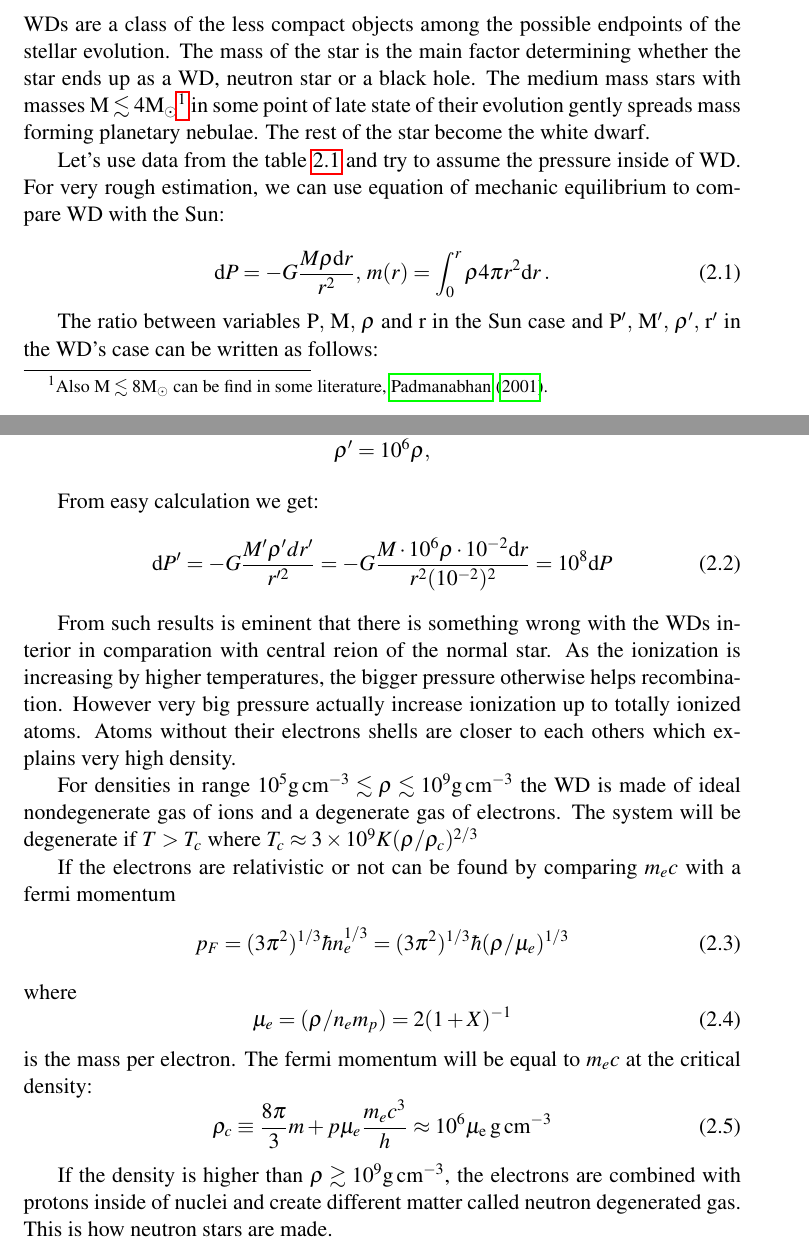
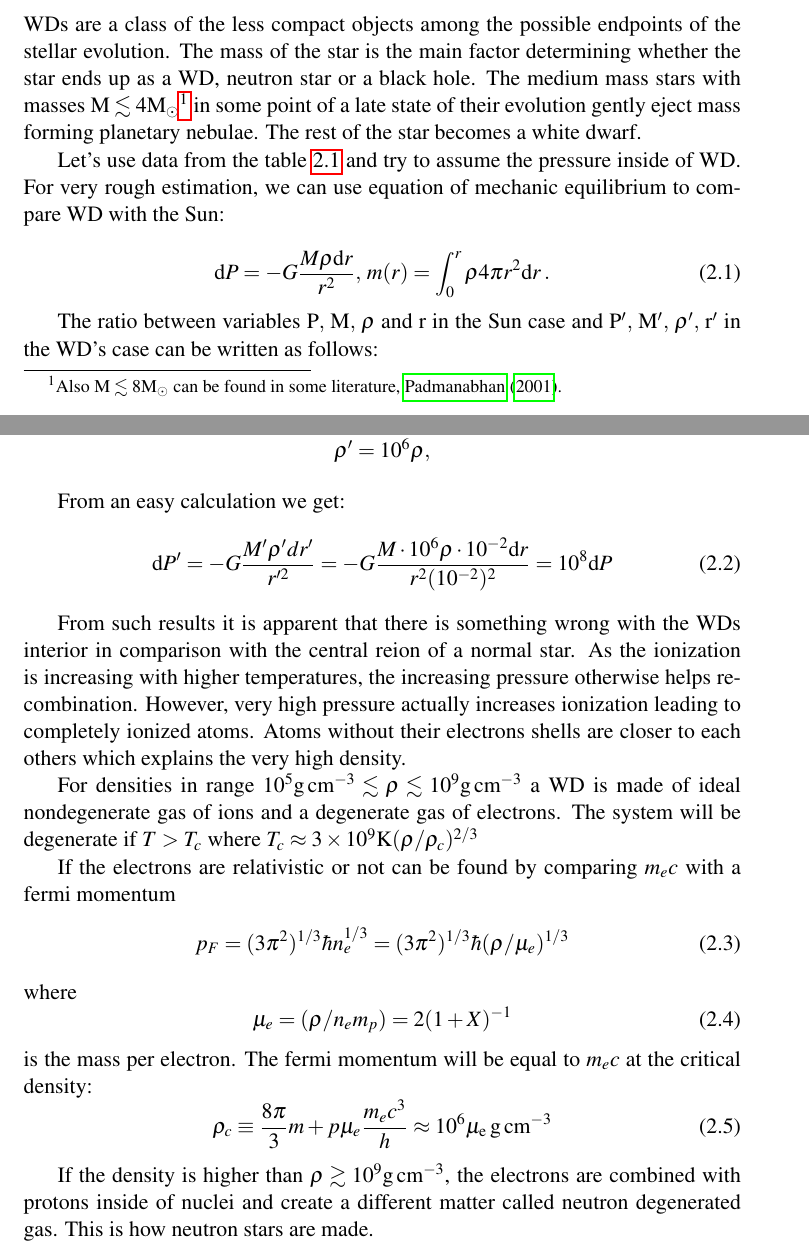
Before and after one commit to mkocka/dipl, a LaTeX thesis (dipl.tex): two parts of pages 11 and 12 of 57, joined at a grey line, cut so that both start at the same text. Compiled offline with pdfLaTeX.

Commit message:
last update

```diff
--- a/dipl.tex
+++ b/dipl.tex
@@ -305,9 +305,9 @@ equilibrium, except for the thin atmosphere.
 \section{First look at the interior of white dwarfs}
 WDs are a class of the less compact objects among the possible endpoints of the stellar evolution.
 The mass of the star is the main factor determining whether the star ends up as a WD, neutron star or a black hole.
-The medium mass stars with masses $\mathrm{M} \lesssim  4\mathrm{M_{\odot}}$\footnote{Also $\mathrm{M} \lesssim  8\mathrm{M_{\odot}}$ can be find in
-some literature, \citet{padm_vII}.} in some point of late state of their evolution gently spreads mass
- forming planetary nebulae. The rest of the star become the white dwarf.
+The medium mass stars with masses $\mathrm{M} \lesssim  4\mathrm{M_{\odot}}$\footnote{Also $\mathrm{M} \lesssim  8\mathrm{M_{\odot}}$ can be found in
+some literature, \citet{padm_vII}.} in some point of a late state of their evolution gently eject mass
+ forming planetary nebulae. The rest of the star becomes a white dwarf.
 
 \begin{table}[hbt!]
 \caption{Basic statisticks of the compact objects \citet{2004bhwd.book.....S}}
@@ -347,19 +347,19 @@ case can be written as follows:
  $\rho' = 10^6 \rho,$ \\
 \end{center}
 
-From easy calculation we get:
+From an easy calculation we get:
 \begin{equation}
  \mathrm{d}P' = -G\frac{M' \rho' dr'}{r'^2} = -G\frac{M \cdot 10^6 \rho \cdot 10^{-2} \mathrm{d}r}{r^2 (10^{-2})^2} = 10^{8} \mathrm{d}P
 \end{equation}
 
-From such results is eminent that there is something wrong with the WDs interior in comparation with central reion of the
-normal star. As the ionization is increasing by higher temperatures, the bigger pressure otherwise helps recombination. However
-very big pressure actually increase ionization up to totally ionized atoms. Atoms without their
-electrons shells are closer to each others which explains very high density.
-
-For densities in range $10^5 \mathrm{g\:cm^{-3}} \lesssim \rho \lesssim 10^9 \mathrm{g\:cm^{-3}}$ the WD is made
+From such results it is apparent that there is something wrong with the WDs interior in comparison with the central reion of a
+normal star. As the ionization is increasing with higher temperatures, the increasing pressure otherwise helps recombination. However,
+very high pressure actually increases ionization leading to completely ionized atoms. Atoms without their
+electrons shells are closer to each others which explains the very high density.
+
+For densities in range $10^5 \mathrm{g\:cm^{-3}} \lesssim \rho \lesssim 10^9 \mathrm{g\:cm^{-3}}$ a WD is made
 of ideal nondegenerate gas of ions and a degenerate gas of electrons. The system will be degenerate
-if $T>T_c$ where $T_c \approx 3 \times 10^9 K (\rho / \rho_c)^{2/3} $
+if $T>T_c$ where $T_c \approx 3 \times 10^9 \mathrm{K} (\rho / \rho_c)^{2/3} $
 
 If the electrons are relativistic or not can be found by comparing $m_e c$ with a fermi momentum
 \begin{equation}
@@ -375,7 +375,7 @@ is the mass per electron. The fermi momentum will be equal to $m_e c$ at the cri
 \end{equation}
 
 If the density is higher than $\rho \gtrsim 10^9 \mathrm{g\:cm^{-3}} $, the electrons are combined with protons inside of nuclei and
-create different matter called neutron degenerated gas. This is how neutron stars are made.
+create a different matter called neutron degenerated gas. This is how neutron stars are made.
 
 \section{Fermi energy}
 Now we can imagine interior of WDs as an area full of atoms nuclei very close to each other
```
Also changed, not shown: dipl.pdf.
